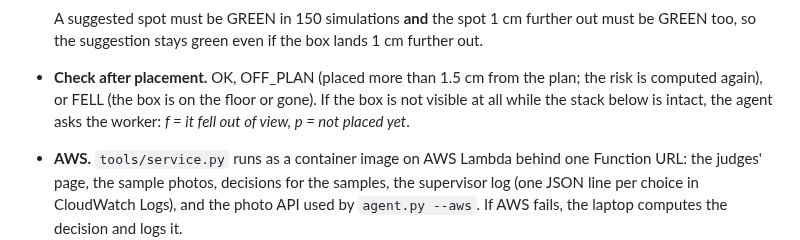
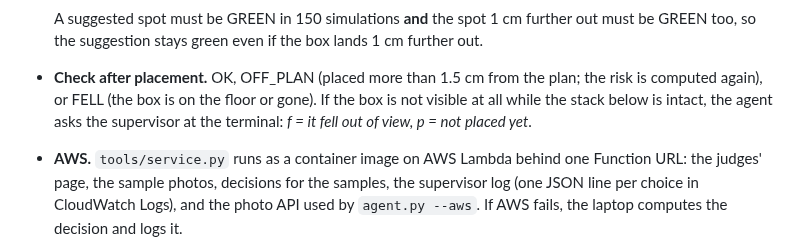
Before and after one commit to yasinfitrah24-tech/drystone, a Markdown page: README.md, the part around the change. Drawn GitHub-style.

```diff
--- a/README.md
+++ b/README.md
@@ -73,7 +73,7 @@ flowchart LR
   suggestion stays green even if the box lands 1 cm further out.
 - **Check after placement.** OK, OFF_PLAN (placed more than 1.5 cm from the plan; the risk is computed again),
   or FELL (the box is on the floor or gone). If the box is not visible at all while the stack below is intact,
-  the agent asks the worker: *f = it fell out of view, p = not placed yet*.
+  the agent asks the supervisor at the terminal: *f = it fell out of view, p = not placed yet*.
 - **AWS.** `tools/service.py` runs as a container image on AWS Lambda behind one Function URL: the judges' page,
   the sample photos, decisions for the samples, the supervisor log (one JSON line per choice in CloudWatch Logs),
   and the photo API used by `agent.py --aws`. If AWS fails, the laptop computes the decision and logs it.
```
Also changed, not shown: docs/DEVPOST.md (+1 -1 lines), docs/REPORT.md (+1 -1 lines).
